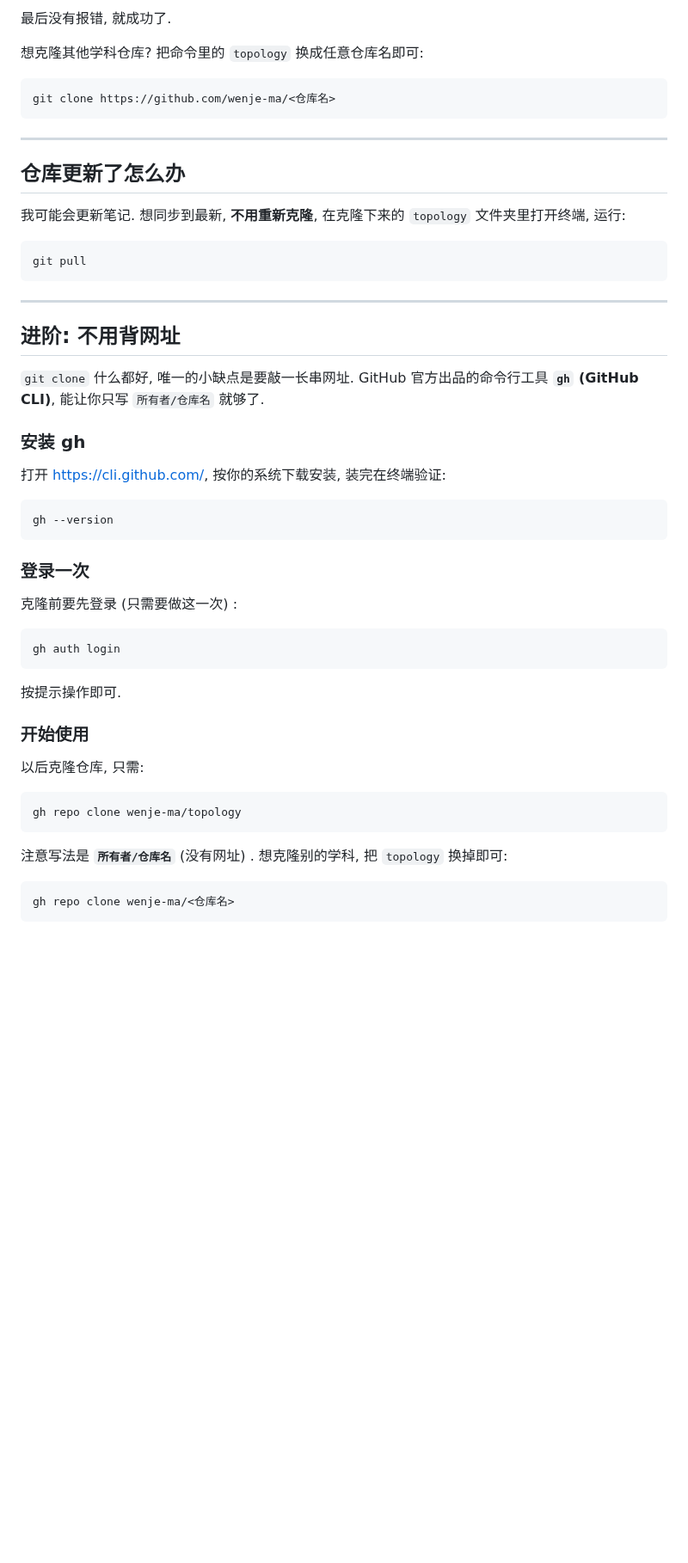
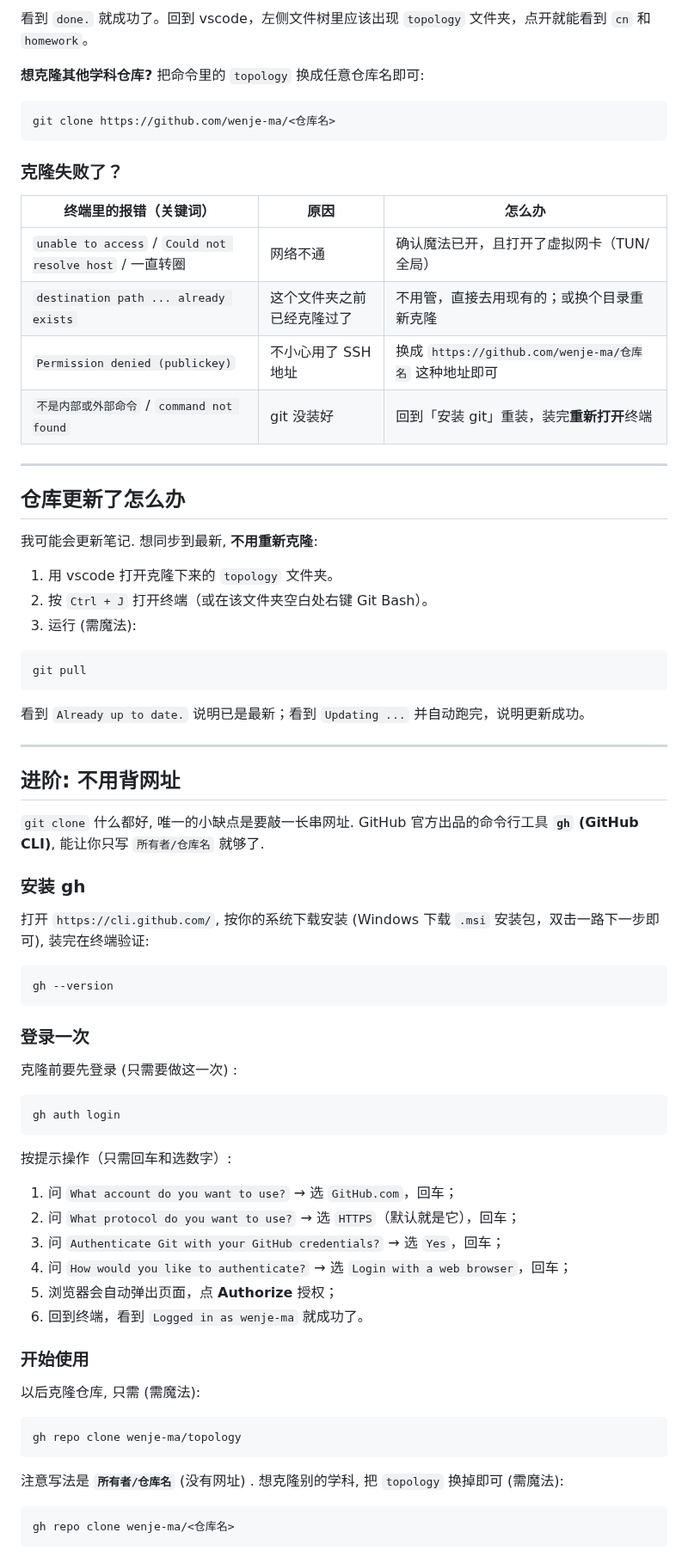
Before and after one commit to wenje-ma/wenjemaths, a Markdown page: tutorial/tutorial.md, the part around one of its changes. Shown at 86% size. Rendered like a GitHub page; blank space fills up the shorter version.

````diff
--- a/tutorial/tutorial.md
+++ b/tutorial/tutorial.md
@@ -133,22 +175,37 @@ Resolving deltas: ...
 ```
 
-最后没有报错, 就成功了.
+看到 `done.` 就成功了。回到 vscode，左侧文件树里应该出现 `topology` 文件夹，点开就能看到 `cn` 和 `homework`。
 
-想克隆其他学科仓库? 把命令里的 `topology` 换成任意仓库名即可:
+**想克隆其他学科仓库?** 把命令里的 `topology` 换成任意仓库名即可:
 
 ```bash
 git clone https://github.com/wenje-ma/<仓库名>
 ```
 
+### 克隆失败了？
+
+| 终端里的报错（关键词） | 原因 | 怎么办 |
+|---|---|---|
+| `unable to access` / `Could not resolve host` / 一直转圈 | 网络不通 | 确认魔法已开，且打开了虚拟网卡（TUN/全局） |
+| `destination path ... already exists` | 这个文件夹之前已经克隆过了 | 不用管，直接去用现有的；或换个目录重新克隆 |
+| `Permission denied (publickey)` | 不小心用了 SSH 地址 | 换成 `https://github.com/wenje-ma/仓库名` 这种地址即可 |
+| `不是内部或外部命令` / `command not found` | git 没装好 | 回到「安装 git」重装，装完**重新打开**终端 |
+
 ---
 
 ## 仓库更新了怎么办
 
-我可能会更新笔记. 想同步到最新, **不用重新克隆**, 在克隆下来的 `topology` 文件夹里打开终端, 运行:
+我可能会更新笔记. 想同步到最新, **不用重新克隆**:
+
+1. 用 vscode 打开克隆下来的 `topology` 文件夹。
+2. 按 `Ctrl + J` 打开终端（或在该文件夹空白处右键 Git Bash）。
+3. 运行 (需魔法):
 
 ```bash
 git pull
 ```
+
+看到 `Already up to date.` 说明已是最新；看到 `Updating ...` 并自动跑完，说明更新成功。
 
 ---
 
@@ -158,7 +215,7 @@ git pull
 
 ### 安装 gh
 
-打开 <https://cli.github.com/>, 按你的系统下载安装, 装完在终端验证:
+打开 `https://cli.github.com/`, 按你的系统下载安装 (Windows 下载 `.msi` 安装包，双击一路下一步即可), 装完在终端验证:
 
 ```bash
 gh --version
@@ -172,17 +229,23 @@ gh --version
 gh auth login
 ```
 
-按提示操作即可.
+按提示操作（只需回车和选数字）:
+1. 问 `What account do you want to use?` → 选 `GitHub.com`，回车；
+2. 问 `What protocol do you want to use?` → 选 `HTTPS`（默认就是它），回车；
+3. 问 `Authenticate Git with your GitHub credentials?` → 选 `Yes`，回车；
+4. 问 `How would you like to authenticate?` → 选 `Login with a web browser`，回车；
+5. 浏览器会自动弹出页面，点 **Authorize** 授权；
+6. 回到终端，看到 `Logged in as wenje-ma` 就成功了。
 
 ### 开始使用
 
-以后克隆仓库, 只需:
+以后克隆仓库, 只需 (需魔法):
 
 ```bash
 gh repo clone wenje-ma/topology
 ```
 
-注意写法是 **`所有者/仓库名`** (没有网址) . 想克隆别的学科, 把 `topology` 换掉即可:
+注意写法是 **`所有者/仓库名`** (没有网址) . 想克隆别的学科, 把 `topology` 换掉即可 (需魔法):
 
 ```bash
 gh repo clone wenje-ma/<仓库名>
````
Also changed, not shown: other parts of tutorial/tutorial.md (+81 -39 lines), tutorial/figures/vscode-MPE.png (added), tutorial/figures/vscode-git.png (added).
